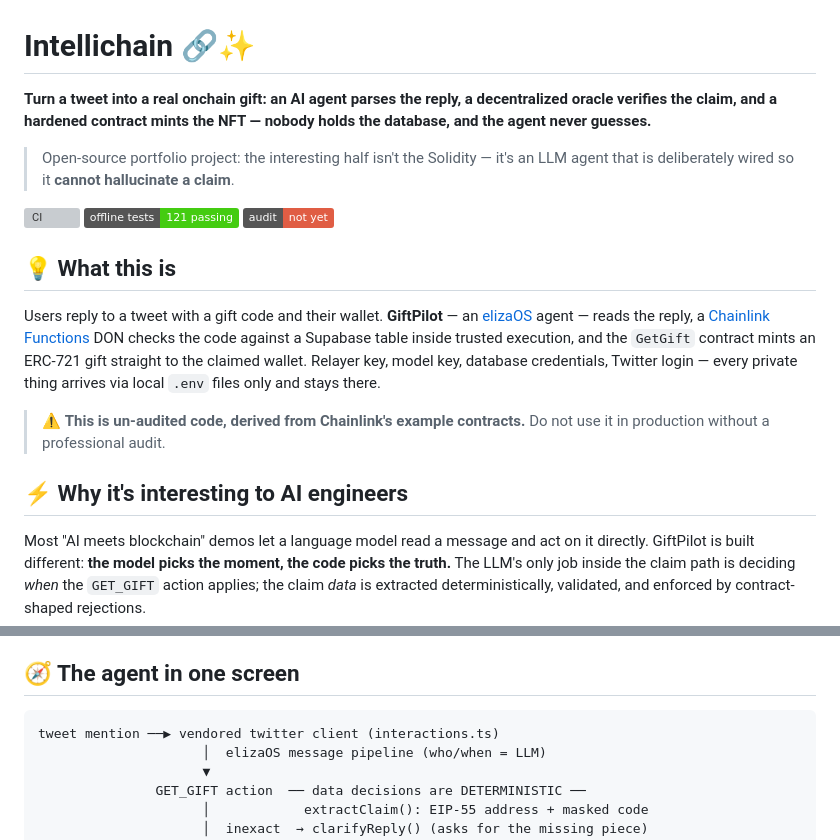
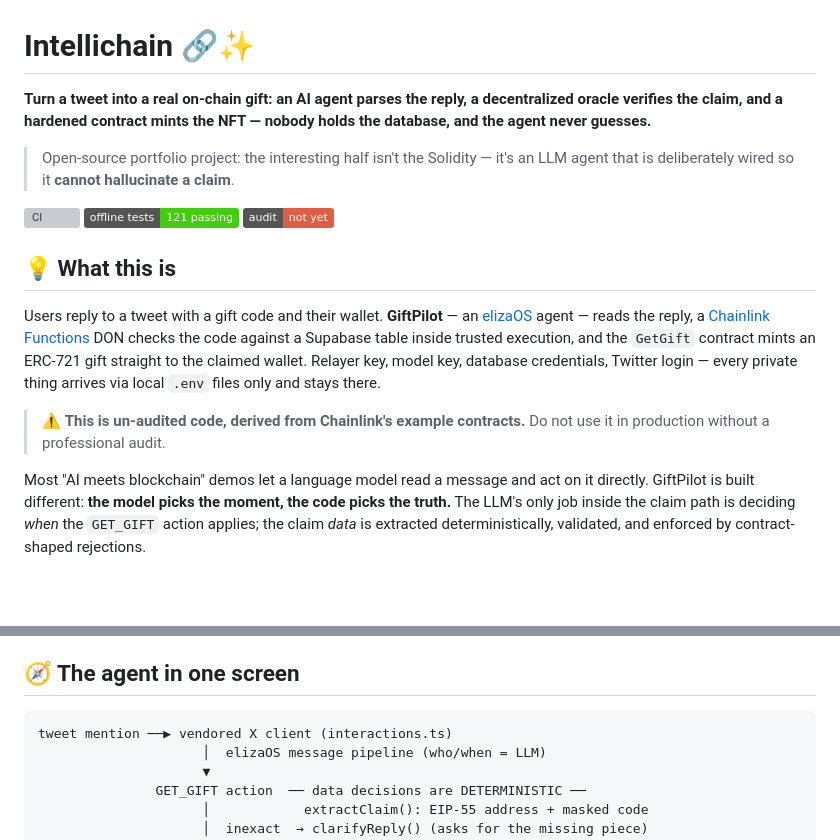
Before and after one commit to abdulsamed1/Intellichain, a Markdown page: README.md, 2 parts joined by grey strips. Drawn GitHub-style; badges without logos; blank space fills up the shorter version; grey boxes are pictures that could not be loaded.

````diff
--- a/README.md
+++ b/README.md
@@ -1,6 +1,6 @@
 # Intellichain 🔗✨
 
-**Turn a tweet into a real onchain gift: an AI agent parses the reply, a decentralized oracle verifies the claim, and a hardened contract mints the NFT — nobody holds the database, and the agent never guesses.**
+**Turn a tweet into a real on-chain gift: an AI agent parses the reply, a decentralized oracle verifies the claim, and a hardened contract mints the NFT — nobody holds the database, and the agent never guesses.**
 
 > Open-source portfolio project: the interesting half isn't the Solidity — it's an LLM agent that is deliberately wired so it **cannot hallucinate a claim**.
 
@@ -21,7 +21,6 @@ files only and stays there.
 > ⚠️ **This is un-audited code, derived from Chainlink's example contracts.**
 > Do not use it in production without a professional audit.
 
-## ⚡ Why it's interesting to AI engineers
 
 Most "AI meets blockchain" demos let a language model read a message and act
 on it directly. GiftPilot is built different: **the model picks the moment,
@@ -97,7 +96,7 @@ post-shield poll, and a mint settles the answer permanently.
 ## 🧭 The agent in one screen
 
 ```
-tweet mention ──▶ vendored twitter client (interactions.ts)
+tweet mention ──▶ vendored X client (interactions.ts)
                      │  elizaOS message pipeline (who/when = LLM)
                      ▼
                GET_GIFT action  ── data decisions are DETERMINISTIC ──
````
Also changed, not shown: other parts of README.md (+3 -3 lines).
